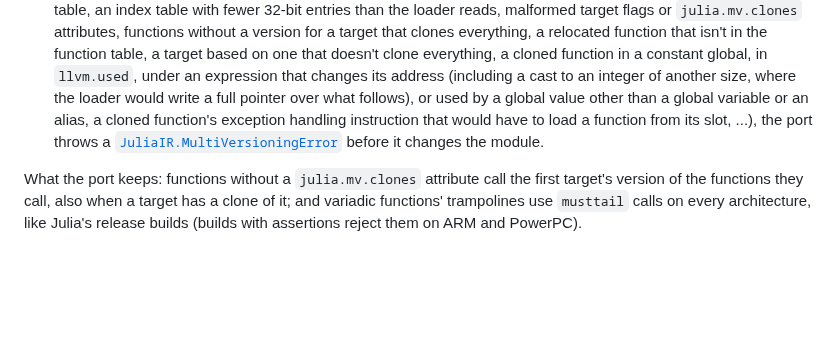
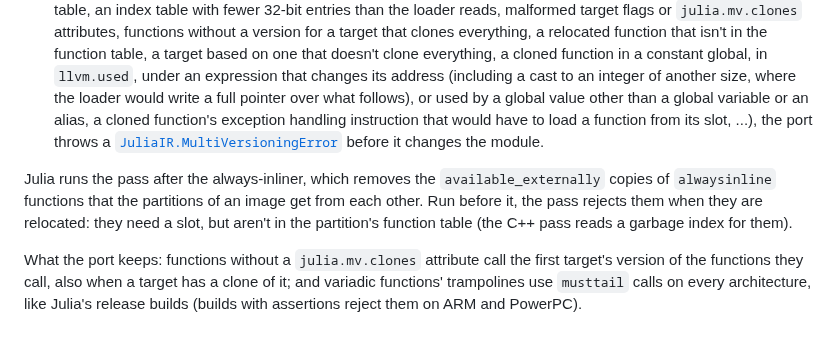
Before and after one commit to JuliaLLVM/JuliaIR.jl, a Markdown page: docs/src/multiversioning.md, the part around the change. Rendered like a GitHub page; blank space fills up the shorter version.

Commit message:
Document that the pass expects the always-inliner to have run
Run on a partition of a multi-threaded image build before the always-inliner,
the pass rejects the relocated `available_externally` copies of other
partitions' functions, which aren't in the partition's function table.

```diff
--- a/docs/src/multiversioning.md
+++ b/docs/src/multiversioning.md
@@ -104,6 +104,11 @@ The port changes what the C++ pass does where it is wrong (S-D3, S-D22):
   throws a [`JuliaIR.MultiVersioningError`](@ref)
   before it changes the module.
 
+Julia runs the pass after the always-inliner, which removes the `available_externally`
+copies of `alwaysinline` functions that the partitions of an image get from each other.
+Run before it, the pass rejects them when they are relocated: they need a slot, but aren't
+in the partition's function table (the C++ pass reads a garbage index for them).
+
 What the port keeps: functions without a `julia.mv.clones` attribute call the first
 target's version of the functions they call, also when a target has a clone of it; and variadic functions'
 trampolines use `musttail` calls on every architecture, like Julia's release builds
```
